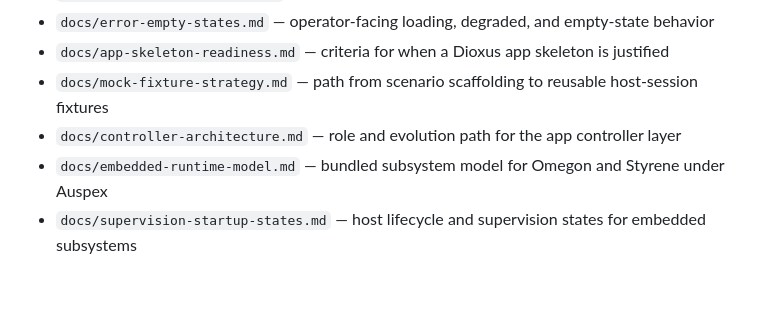
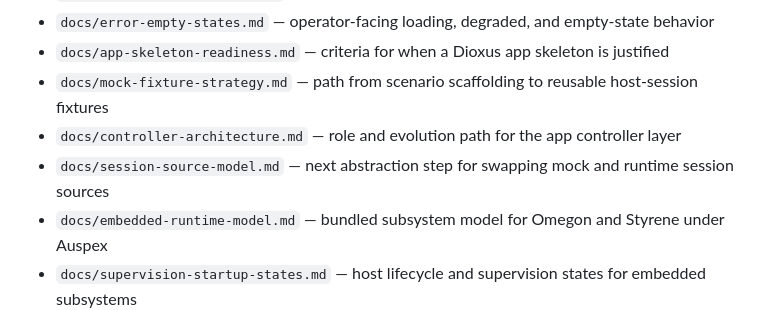
Before and after one commit to styrene-lab/auspex, a Markdown page: README.md, the part around the change. Drawn GitHub-style; blank space fills up the shorter version.

Commit message:
docs: define session source evolution path

```diff
--- a/README.md
+++ b/README.md
@@ -18,6 +18,7 @@ This directory is the start of the Auspex repo path inside the Black Meridian wo
 - `docs/app-skeleton-readiness.md` — criteria for when a Dioxus app skeleton is justified
 - `docs/mock-fixture-strategy.md` — path from scenario scaffolding to reusable host-session fixtures
 - `docs/controller-architecture.md` — role and evolution path for the app controller layer
+- `docs/session-source-model.md` — next abstraction step for swapping mock and runtime session sources
 - `docs/embedded-runtime-model.md` — bundled subsystem model for Omegon and Styrene under Auspex
 - `docs/supervision-startup-states.md` — host lifecycle and supervision states for embedded subsystems
 - `docs/remote-connection-model.md` — desktop-hosted remote phone connection strategy using Styrene
```
Also changed, not shown: docs/session-source-model.md (added, +41 -0 lines).
